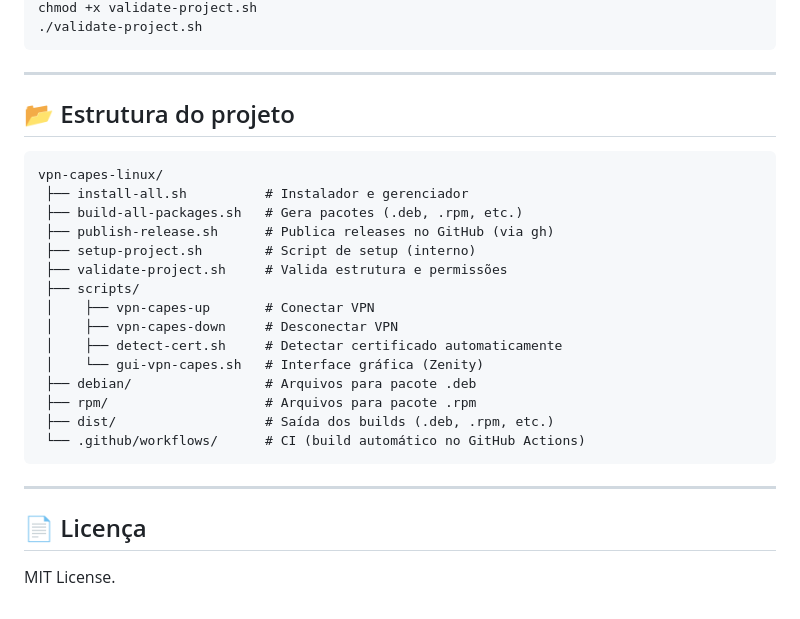
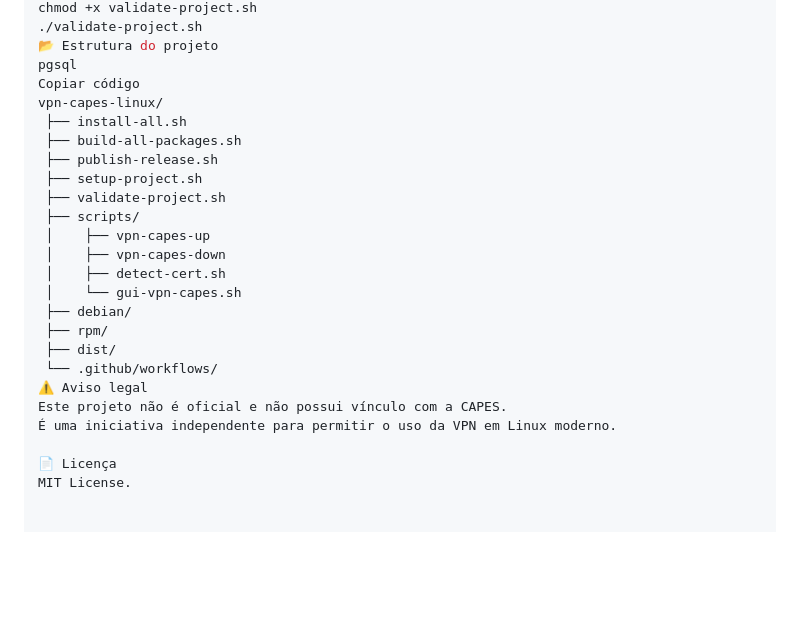
Before and after one commit to fabriciopiresr/vpn-capes-linux, a Markdown page: README.md, the part around one of its changes. GitHub-like rendering; blank space fills up the shorter version.

````diff
--- a/README.md
+++ b/README.md
@@ -154,31 +186,26 @@ dist/
 chmod +x validate-project.sh
 ./validate-project.sh
-```
+📂 Estrutura do projeto
+pgsql
+Copiar código
+vpn-capes-linux/
+ ├── install-all.sh
+ ├── build-all-packages.sh
+ ├── publish-release.sh
+ ├── setup-project.sh
+ ├── validate-project.sh
+ ├── scripts/
+ │    ├── vpn-capes-up
+ │    ├── vpn-capes-down
+ │    ├── detect-cert.sh
+ │    └── gui-vpn-capes.sh
+ ├── debian/
+ ├── rpm/
+ ├── dist/
+ └── .github/workflows/
+⚠️ Aviso legal
+Este projeto não é oficial e não possui vínculo com a CAPES.
+É uma iniciativa independente para permitir o uso da VPN em Linux moderno.
 
----
-
-## 📂 Estrutura do projeto
-
-```
-vpn-capes-linux/
- ├── install-all.sh          # Instalador e gerenciador
- ├── build-all-packages.sh   # Gera pacotes (.deb, .rpm, etc.)
- ├── publish-release.sh      # Publica releases no GitHub (via gh)
- ├── setup-project.sh        # Script de setup (interno)
- ├── validate-project.sh     # Valida estrutura e permissões
- ├── scripts/
- │    ├── vpn-capes-up       # Conectar VPN
- │    ├── vpn-capes-down     # Desconectar VPN
- │    ├── detect-cert.sh     # Detectar certificado automaticamente
- │    └── gui-vpn-capes.sh   # Interface gráfica (Zenity)
- ├── debian/                 # Arquivos para pacote .deb
- ├── rpm/                    # Arquivos para pacote .rpm
- ├── dist/                   # Saída dos builds (.deb, .rpm, etc.)
- └── .github/workflows/      # CI (build automático no GitHub Actions)
-```
-
----
-
-## 📄 Licença
-
+📄 Licença
 MIT License.
````
Also changed, not shown: other parts of README.md (+123 -91 lines).
